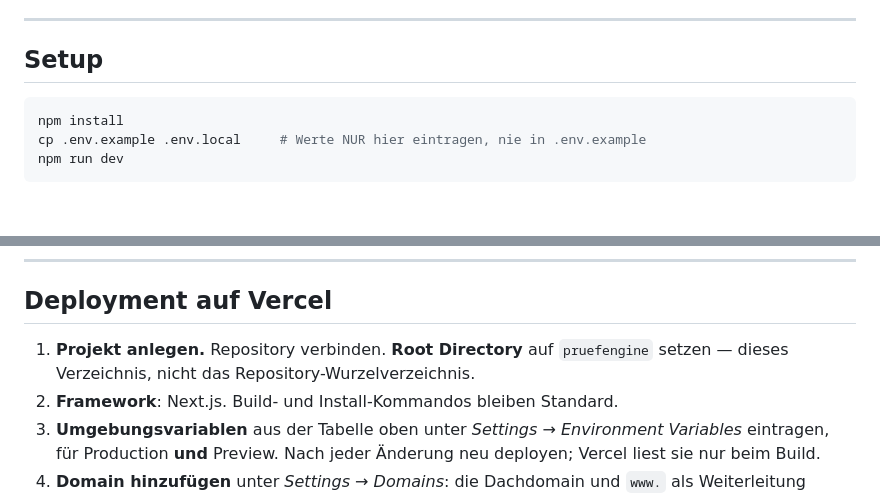
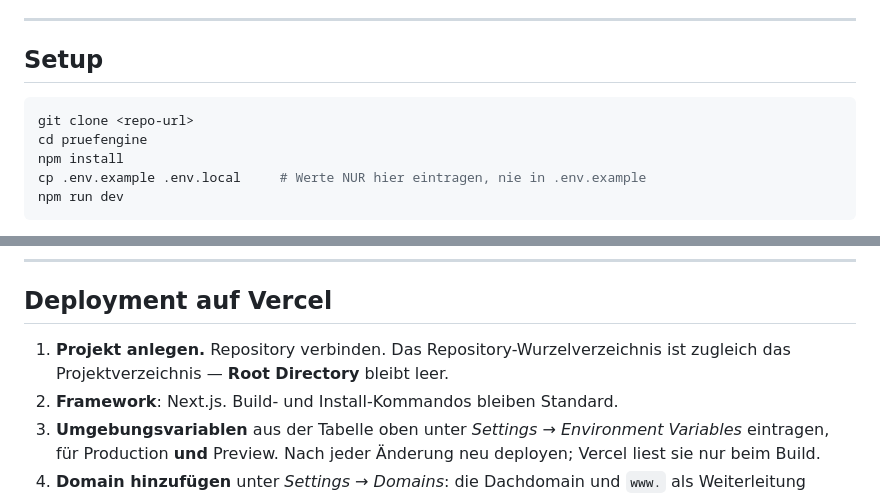
Before and after one commit to jonathanhutzler/sap_antrag, a Markdown page: pruefengine/README.md, 2 parts joined by grey strips. Drawn GitHub-style; blank space fills up the shorter version.

Commit message:
README auf eigenständiges Repository umgestellt
Das Projekt zieht in ein eigenes Repository um, in dem sein Verzeichnis die
Wurzel ist. Damit entfällt die Vercel-Einstellung "Root Directory" auf ein
Unterverzeichnis; der Setup-Abschnitt beginnt jetzt beim Klonen.

Co-Authored-By: Claude Opus 5 <noreply@anthropic.com>
Claude-Session: https://claude.ai/code/session_01VRxyUYwHrd5KvTCiJY1peR

````diff
--- a/pruefengine/README.md
+++ b/pruefengine/README.md
@@ -160,6 +160,8 @@ nachvollziehbar bleibt, welche Fassung wann galt.
 ## Setup
 
 ```bash
+git clone <repo-url>
+cd pruefengine
 npm install
 cp .env.example .env.local     # Werte NUR hier eintragen, nie in .env.example
 npm run dev
@@ -206,8 +208,8 @@ npm run check          # typecheck + Nischen-Prüfung + beide Rauchtests
 
 ## Deployment auf Vercel
 
-1. **Projekt anlegen.** Repository verbinden. **Root Directory** auf
-   `pruefengine` setzen — dieses Verzeichnis, nicht das Repository-Wurzelverzeichnis.
+1. **Projekt anlegen.** Repository verbinden. Das Repository-Wurzelverzeichnis
+   ist zugleich das Projektverzeichnis — **Root Directory** bleibt leer.
 2. **Framework**: Next.js. Build- und Install-Kommandos bleiben Standard.
 3. **Umgebungsvariablen** aus der Tabelle oben unter *Settings → Environment
    Variables* eintragen, für Production **und** Preview. Nach jeder Änderung
````
